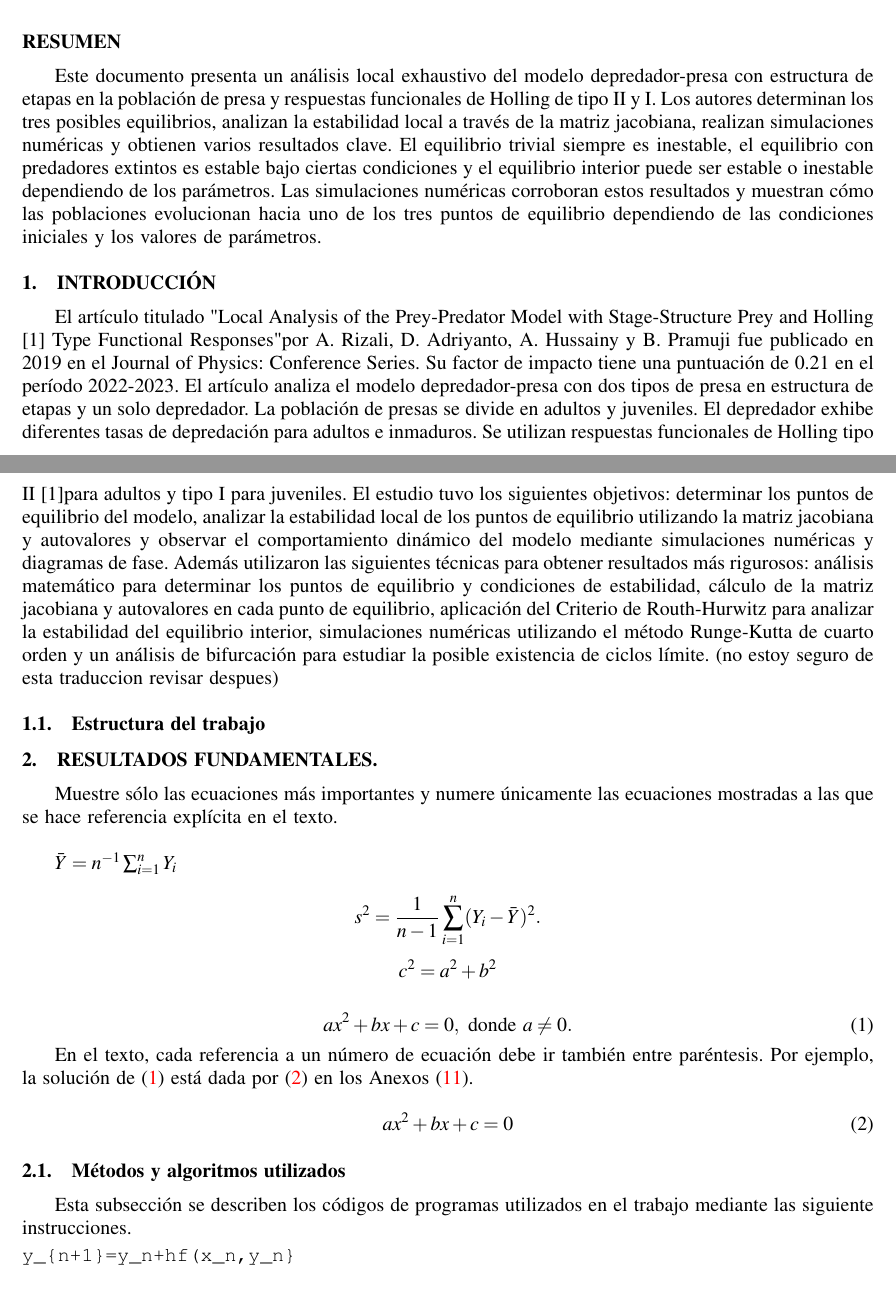
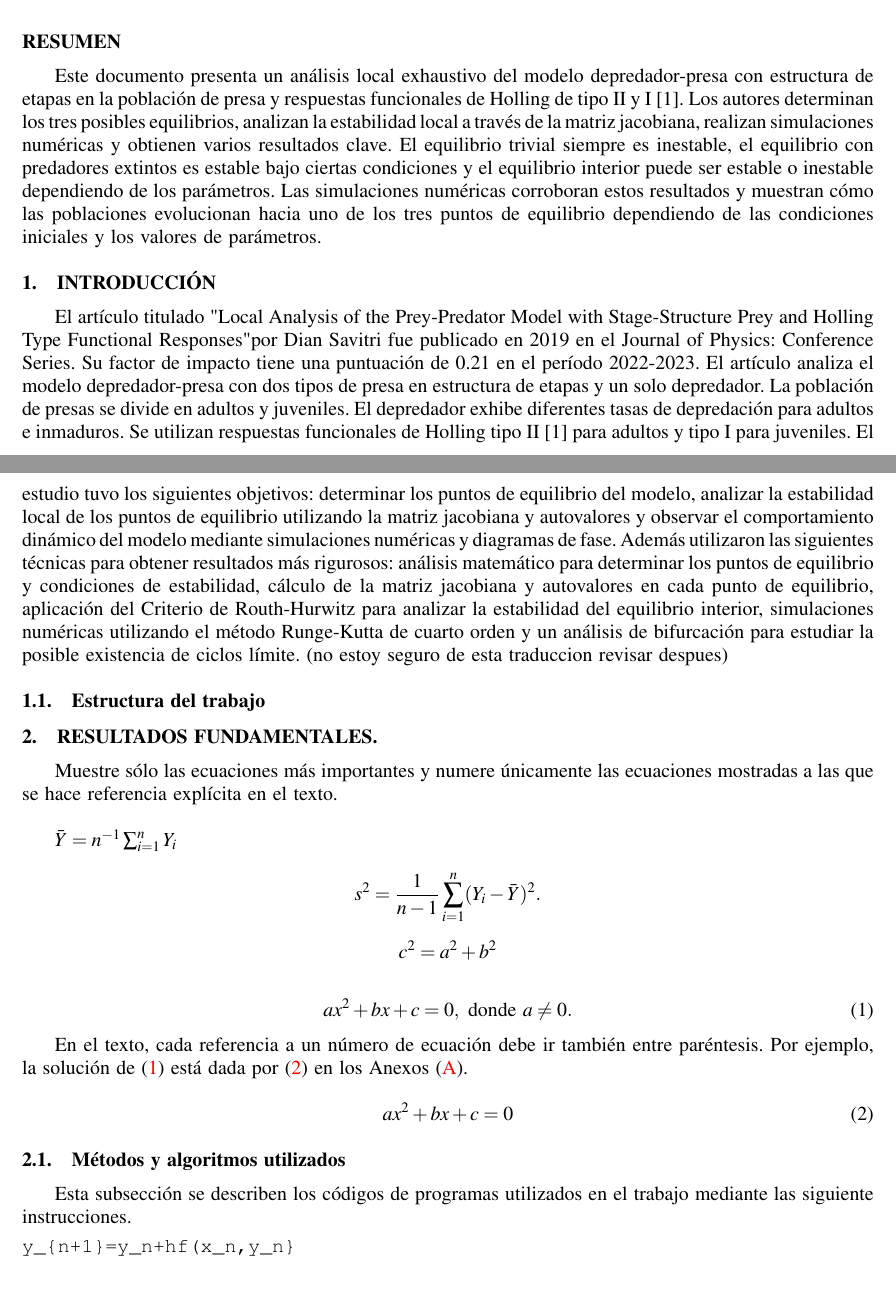
Before and after one commit to JoseAConcepcion/EDO-FinalWork, a LaTeX document (Informe/ficheroprincipal.tex): two parts of pages 1 and 2 of 4, joined at a grey line, cut so that both start at the same text. Compiled offline with pdfLaTeX.

Commit message:
issues fixed

```diff
--- a/Informe/ficheroprincipal.tex
+++ b/Informe/ficheroprincipal.tex
@@ -22,7 +22,7 @@
 \usepackage{mathptmx}
 \usepackage[T1]{fontenc}
 \usepackage[style=numeric,backend=biber,defernumbers=true]{biblatex}
-\addbibresource{demobib.bib}
+\addbibresource{EDO Final Work.bib}
 
 %
 %****************************************************************************
@@ -145,7 +145,7 @@
 
 \section*{Resumen}
 Este documento presenta un análisis local exhaustivo del modelo depredador-presa con estructura de
-etapas en la población de presa y respuestas funcionales de Holling de tipo II y I. Los autores determinan
+etapas en la población de presa y respuestas funcionales de Holling de tipo II y I \cite{holling_functional_1965}. Los autores determinan
 los tres posibles equilibrios, analizan la estabilidad local a través de la matriz jacobiana, realizan
 simulaciones numéricas y obtienen varios resultados clave. El equilibrio trivial siempre es inestable,
 el equilibrio con predadores extintos es estable bajo ciertas condiciones y el equilibrio interior puede
@@ -155,13 +155,13 @@ condiciones iniciales y los valores de parámetros.
 
 \section{INTRODUCCI\'ON}
 \label{sec:intro}
-El artículo titulado "Local Analysis of the Prey-Predator Model with Stage-Structure Prey and Holling \cite{holling_functional_1965}
-Type Functional Responses" por A. Rizali, D. Adriyanto, A. Hussainy y B. Pramuji fue publicado en 2019
+El artículo titulado "Local Analysis of the Prey-Predator Model with Stage-Structure Prey and Holling
+Type Functional Responses" por Dian Savitri fue publicado en 2019
 en el Journal of Physics: Conference Series. Su factor de impacto tiene una puntuaci\'on de 0.21 en el
 período 2022-2023. El artículo analiza el modelo depredador-presa con dos tipos de presa en estructura
 de etapas y un solo depredador. La población de presas se divide en adultos y juveniles. El depredador
 exhibe diferentes tasas de depredación para adultos e inmaduros. Se utilizan respuestas funcionales de
-Holling tipo II \cite{holling_functional_1965}para adultos y tipo I para juveniles. El estudio tuvo los siguientes objetivos:
+Holling tipo II \cite{holling_functional_1965} para adultos y tipo I para juveniles. El estudio tuvo los siguientes objetivos:
 determinar los puntos de equilibrio del modelo, analizar la estabilidad local de los puntos de equilibrio
 utilizando la matriz jacobiana y autovalores y observar el comportamiento dinámico del modelo mediante
 simulaciones numéricas y diagramas de fase. Además utilizaron las siguientes técnicas para obtener resultados
@@ -187,7 +187,7 @@ $$s^2 = \frac 1 {n-1} \sum_{i=1}^n (Y_i - \bar Y)^2.$$
 	ax^2 + bx + c = 0, \mbox{ donde } a \ne 0.
 \end{equation}
 
-En el texto, cada referencia a un n\'umero de ecuaci\'on debe ir tambi\'en entre par\'entesis. Por ejemplo, la soluci\'on de (\ref{eq:quadratic}) est\'a dada por (\ref{eq:quadratic_second}) en los Anexos (\ref{eq:quadraticsol}).
+En el texto, cada referencia a un n\'umero de ecuaci\'on debe ir tambi\'en entre par\'entesis. Por ejemplo, la soluci\'on de (\ref{eq:quadratic}) est\'a dada por (\ref{eq:quadratic_second}) en los Anexos (\ref{app:quadratic}).
 
 
 \begin{equation} \label{eq:quadratic_second}
```
Also changed, not shown: 3 other files.
